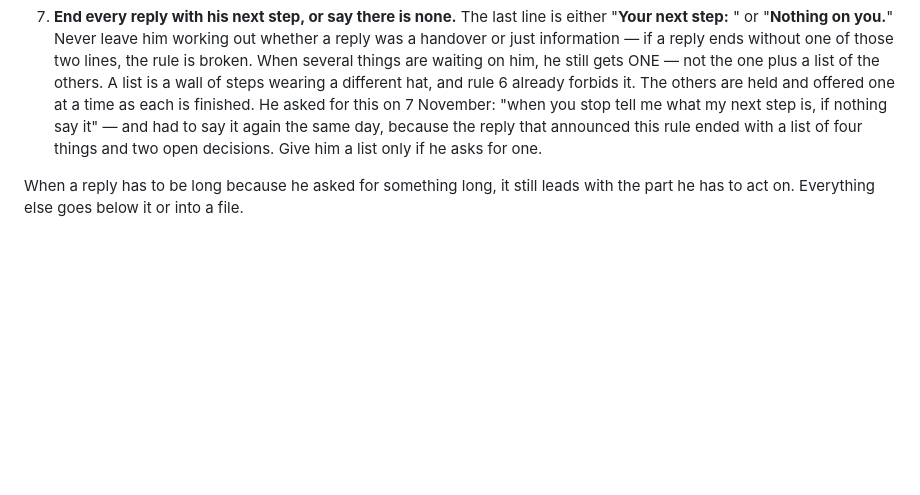
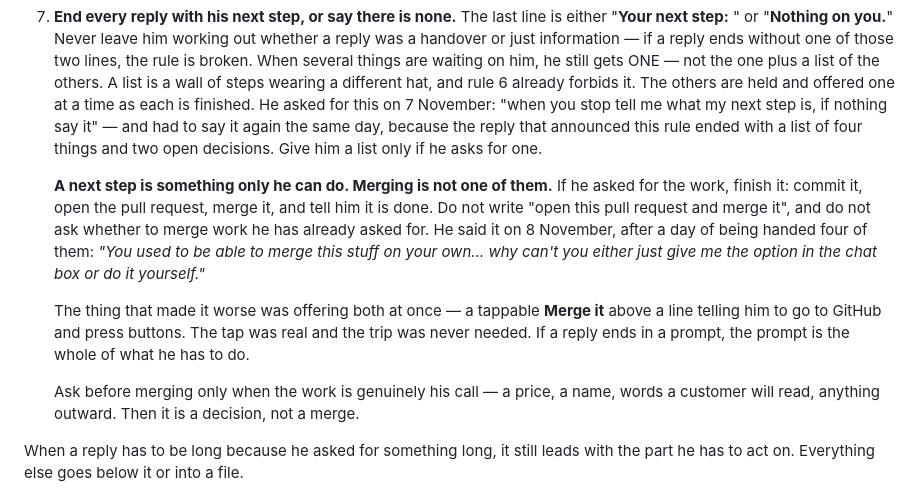
Before and after one commit to JerryWins1/daraja-apps, a Markdown page: CLAUDE.md, the part around the change. Rendered like a GitHub page; blank space fills up the shorter version.

Commit message:
A merge is not Jerry's next step
He asked tonight why he had to open pull requests and press buttons when
Claude can merge on its own. There is no rule that stops it — four PRs were
merged from this chat today, each one straight after he tapped "Merge it".

The fault was in the replies. Each one offered a tappable Merge it AND, above
it, a line telling him to go to GitHub and merge it himself. The tap was all
that was needed; the trip never was. Reading them in order, it looks like a
handover every time.

So rule 7 now says what a next step is: something only he can do. If he asked
for the work, it gets finished — committed, opened, merged, and reported.
Asking before merging is for decisions that are genuinely his, which is a
price, a name, or words a customer will read, not a merge of work he ordered.

Added to rule 7 rather than written as a new rule, because this is rule 7
being broken rather than something it does not cover, and the file says
plainly that a rule changes here, once, and that paraphrases go stale.

Jerry approved this change to the rules file on 8 November.

Co-Authored-By: Claude Opus 5 <noreply@anthropic.com>
Claude-Session: https://claude.ai/code/session_01SneDTYCfn4pkVapLLZmKzF

```diff
--- a/CLAUDE.md
+++ b/CLAUDE.md
@@ -80,6 +80,21 @@ Seven hard rules. Check the reply against them before sending it.
    "when you stop tell me what my next step is, if nothing say it" — and had to say it
    again the same day, because the reply that announced this rule ended with a list of
    four things and two open decisions. Give him a list only if he asks for one.
+
+   **A next step is something only he can do. Merging is not one of them.** If he asked
+   for the work, finish it: commit it, open the pull request, merge it, and tell him it
+   is done. Do not write "open this pull request and merge it", and do not ask whether
+   to merge work he has already asked for. He said it on 8 November, after a day of
+   being handed four of them: *"You used to be able to merge this stuff on your own…
+   why can't you either just give me the option in the chat box or do it yourself."*
+
+   The thing that made it worse was offering both at once — a tappable **Merge it**
+   above a line telling him to go to GitHub and press buttons. The tap was real and the
+   trip was never needed. If a reply ends in a prompt, the prompt is the whole of what
+   he has to do.
+
+   Ask before merging only when the work is genuinely his call — a price, a name, words
+   a customer will read, anything outward. Then it is a decision, not a merge.
 
 When a reply has to be long because he asked for something long, it still leads with
 the part he has to act on. Everything else goes below it or into a file.
```
